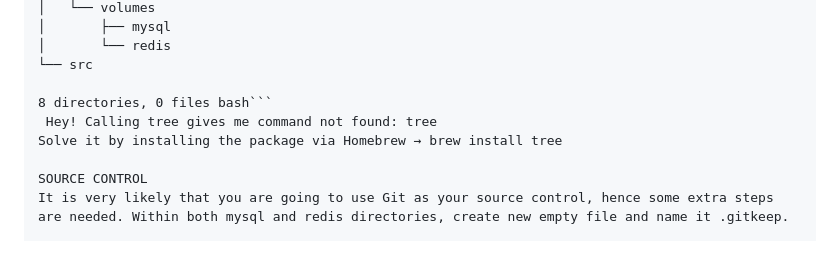
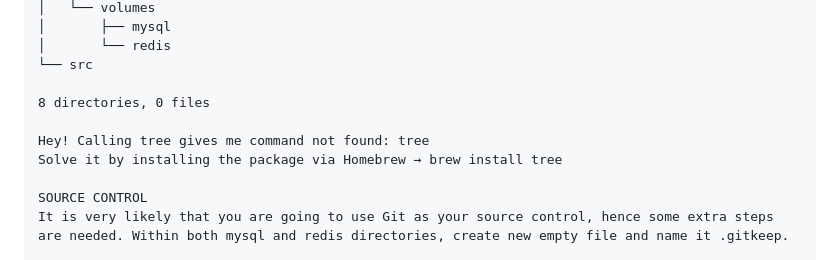
Before and after one commit to sazzad625/dz-assessment, a Markdown page: README.md, the part around the change. Rendered like a GitHub page.

````diff
--- a/README.md
+++ b/README.md
@@ -18,8 +18,9 @@ This should give you the following directory structure:
 │       └── redis
 └── src
 
-8 directories, 0 files bash```
- Hey! Calling tree gives me command not found: tree
+8 directories, 0 files
+
+Hey! Calling tree gives me command not found: tree
 Solve it by installing the package via Homebrew → brew install tree
 
 SOURCE CONTROL
````
